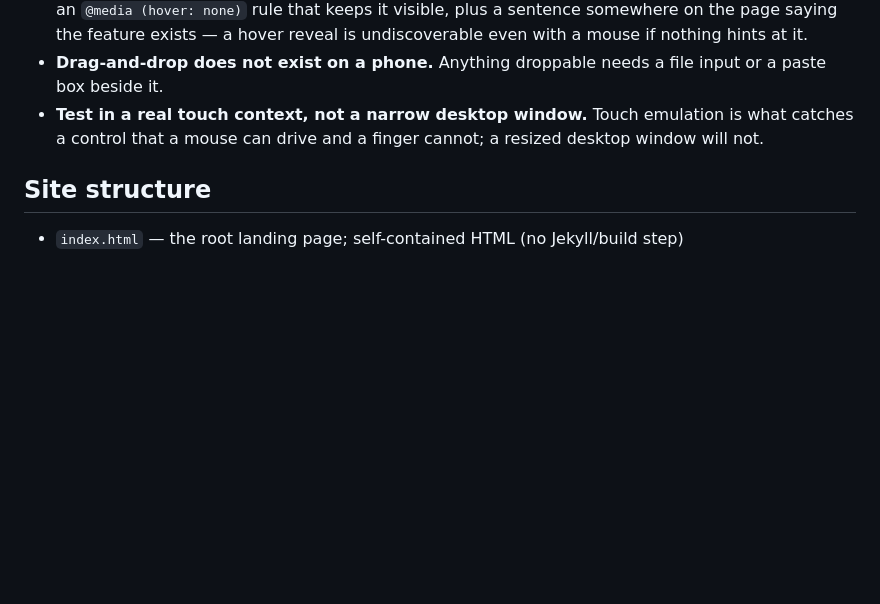
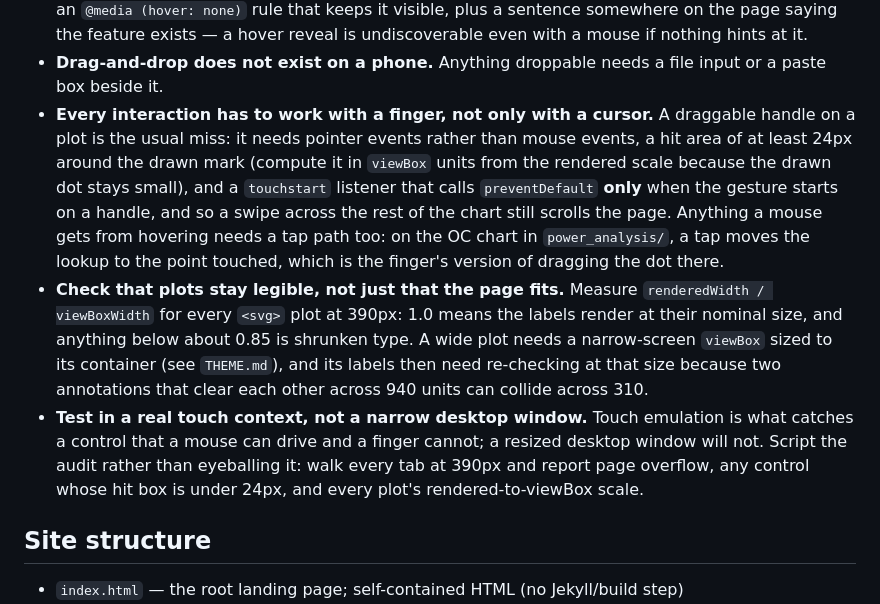
Before and after one commit to tpavlic/asu-simulating-stochastic-systems, a Markdown page: CLAUDE.md, the part around the change. Rendered like a GitHub page; blank space fills up the shorter version.

```diff
--- a/CLAUDE.md
+++ b/CLAUDE.md
@@ -391,8 +391,24 @@ check all of the following.
   the feature exists — a hover reveal is undiscoverable even with a mouse if nothing hints at it.
 - **Drag-and-drop does not exist on a phone.** Anything droppable needs a file input or a paste box
   beside it.
+- **Every interaction has to work with a finger, not only with a cursor.** A draggable handle on a
+  plot is the usual miss: it needs pointer events rather than mouse events, a hit area of at least
+  24px around the drawn mark (compute it in `viewBox` units from the rendered scale because the
+  drawn dot stays small), and a `touchstart` listener that calls `preventDefault` **only** when the
+  gesture starts on a handle, and so a swipe across the rest of the chart still scrolls the page.
+  Anything a mouse gets from hovering needs a tap path too: on the OC chart in `power_analysis/`, a
+  tap moves the lookup to the point touched, which is the finger's version of dragging the dot
+  there.
+- **Check that plots stay legible, not just that the page fits.** Measure
+  `renderedWidth / viewBoxWidth` for every `<svg>` plot at 390px: 1.0 means the labels render at
+  their nominal size, and anything below about 0.85 is shrunken type. A wide plot needs a
+  narrow-screen `viewBox` sized to its container (see `THEME.md`), and its labels then need
+  re-checking at that size because two annotations that clear each other across 940 units can
+  collide across 310.
 - **Test in a real touch context, not a narrow desktop window.** Touch emulation is what catches a
-  control that a mouse can drive and a finger cannot; a resized desktop window will not.
+  control that a mouse can drive and a finger cannot; a resized desktop window will not. Script the
+  audit rather than eyeballing it: walk every tab at 390px and report page overflow, any control
+  whose hit box is under 24px, and every plot's rendered-to-viewBox scale.
 
 ## Site structure
 
```
Also changed, not shown: THEME.md (+13 -0 lines).
